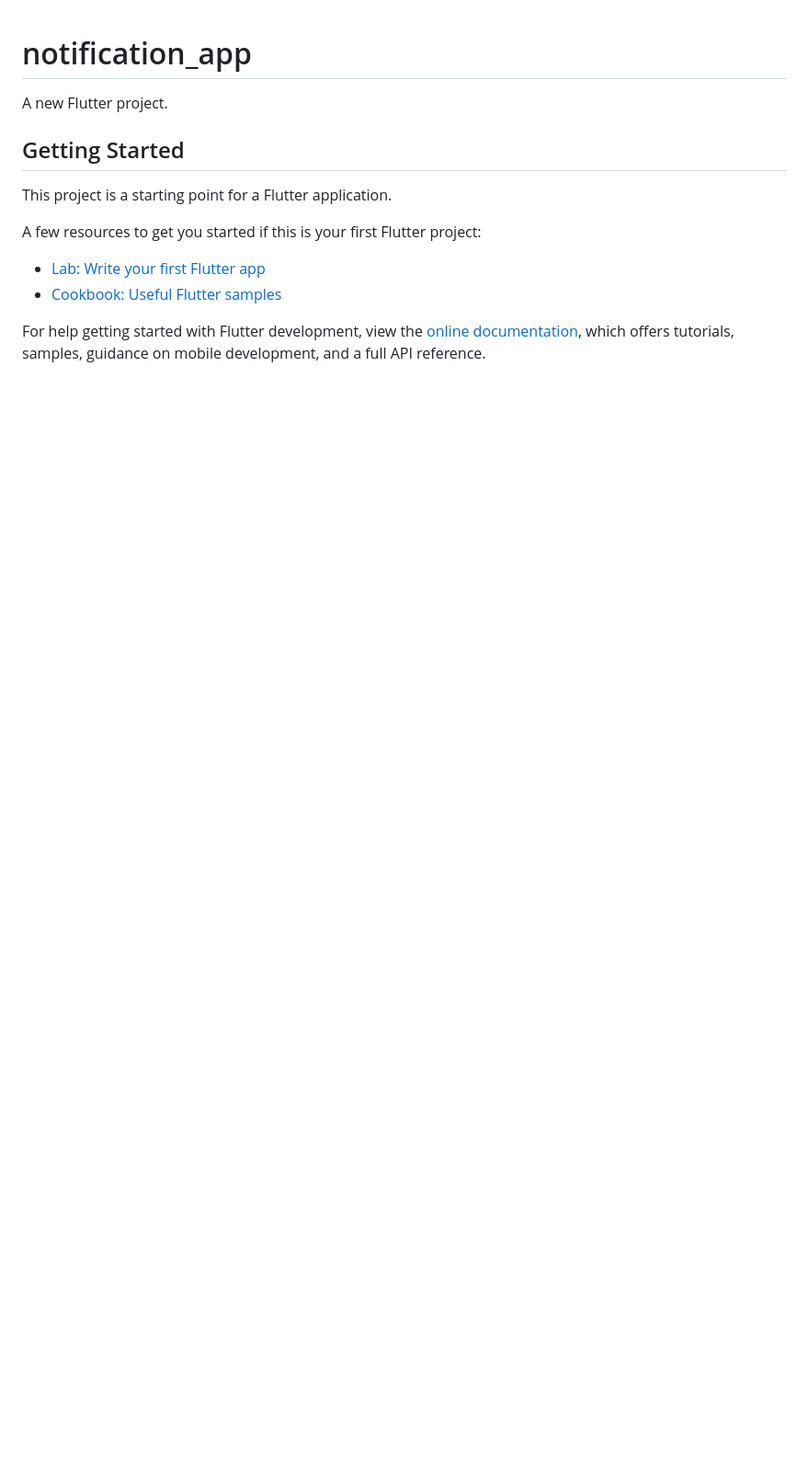
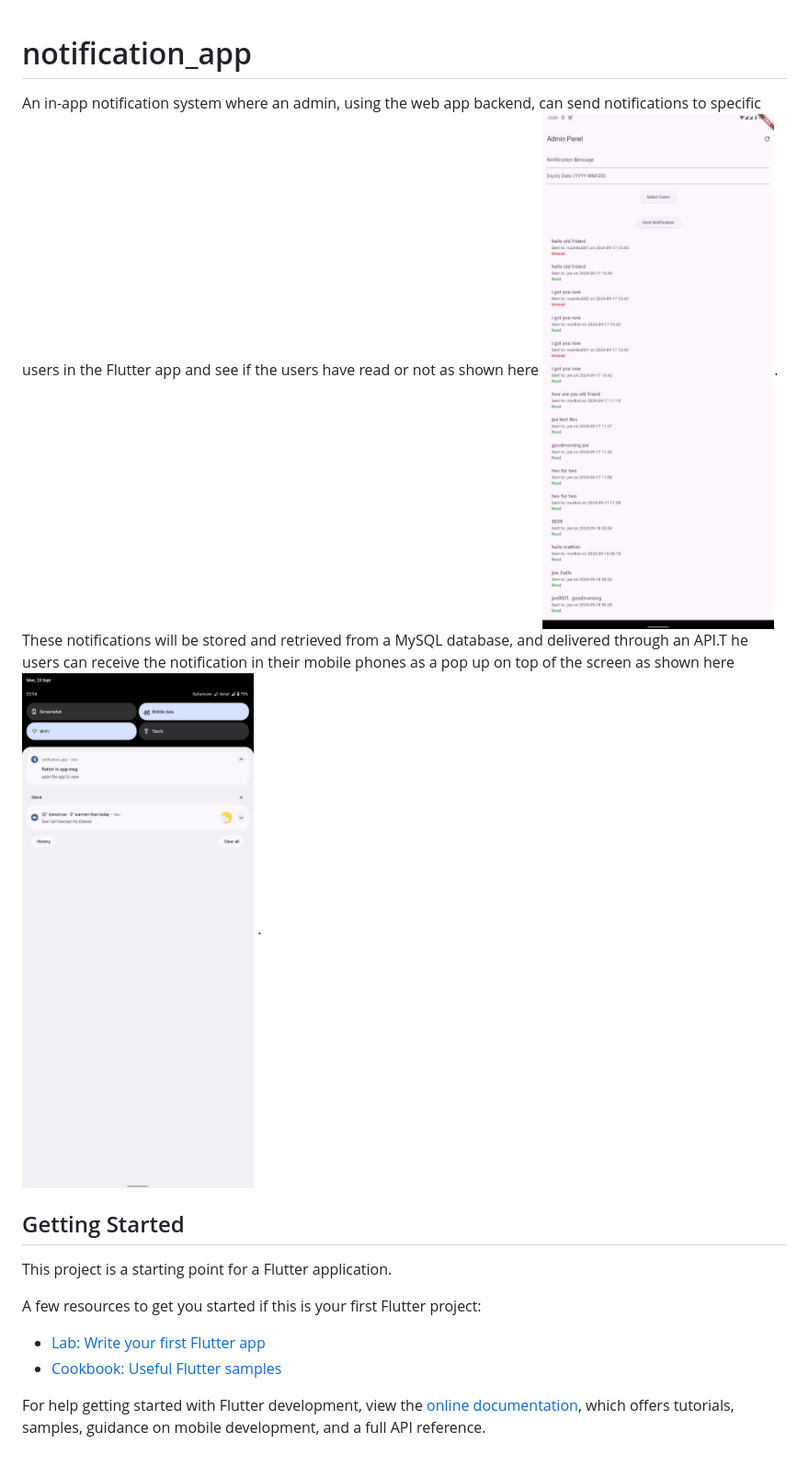
Before and after one commit to joe4780/notificationApp, a Markdown page: notification_app/README.md, the part around the change. Shown: that part at 92% size. GitHub-like rendering; pictures changed too: notification_app/adminpanel.jpg (added), notification_app/notification.jpg (added); blank space fills up the shorter version.

Commit message:
readme  updates

```diff
--- a/notification_app/README.md
+++ b/notification_app/README.md
@@ -1,6 +1,9 @@
 # notification_app
 
-A new Flutter project.
+An in-app notification system where an admin, using the web app
+backend, can send notifications to specific users in the Flutter app and see if the users have read or not as shown here ![alt text](adminpanel.jpg). These notifications will be
+stored and retrieved from a MySQL database, and delivered through an API.T he users can receive the notification in their mobile phones as a pop up on top of the screen as shown here ![alt text](notification.jpg)
+.
 
 ## Getting Started
 
```
Also changed, not shown: 1 other file.
